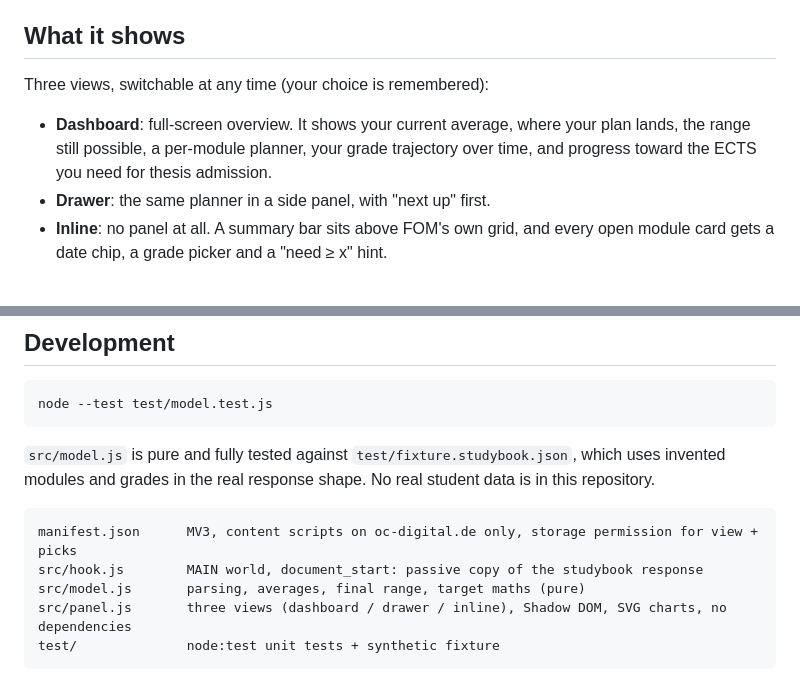
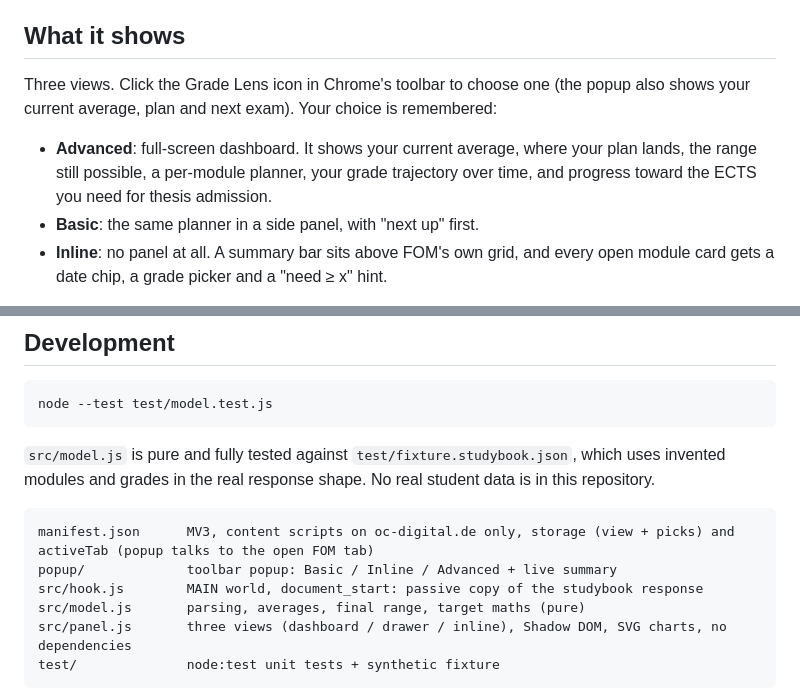
Before and after one commit to omkar-k0/gradelens, a Markdown page: README.md, 2 parts joined by grey strips. GitHub-like rendering.

````diff
--- a/README.md
+++ b/README.md
@@ -18,10 +18,10 @@ That response contains every module with ECTS, semester, grade and status, plus
 
 ## What it shows
 
-Three views, switchable at any time (your choice is remembered):
+Three views. Click the Grade Lens icon in Chrome's toolbar to choose one (the popup also shows your current average, plan and next exam). Your choice is remembered:
 
-- **Dashboard**: full-screen overview. It shows your current average, where your plan lands, the range still possible, a per-module planner, your grade trajectory over time, and progress toward the ECTS you need for thesis admission.
-- **Drawer**: the same planner in a side panel, with "next up" first.
+- **Advanced**: full-screen dashboard. It shows your current average, where your plan lands, the range still possible, a per-module planner, your grade trajectory over time, and progress toward the ECTS you need for thesis admission.
+- **Basic**: the same planner in a side panel, with "next up" first.
 - **Inline**: no panel at all. A summary bar sits above FOM's own grid, and every open module card gets a date chip, a grade picker and a "need ≥ x" hint.
 
 The core is a **per-module what-if**. For each open module you pick the grade you expect, and the final grade updates live. Modules you don't set run at your pace (your average, rounded to the nearest official grade). Set a target and Grade Lens tells you what the modules you left unset need for it. Partially graded modules (for example 25% participation already done) only use their open share.
@@ -55,7 +55,8 @@ node --test test/model.test.js
 `src/model.js` is pure and fully tested against `test/fixture.studybook.json`, which uses invented modules and grades in the real response shape. No real student data is in this repository.
 
 ```
-manifest.json      MV3, content scripts on oc-digital.de only, storage permission for view + picks
+manifest.json      MV3, content scripts on oc-digital.de only, storage (view + picks) and activeTab (popup talks to the open FOM tab)
+popup/             toolbar popup: Basic / Inline / Advanced + live summary
 src/hook.js        MAIN world, document_start: passive copy of the studybook response
 src/model.js       parsing, averages, final range, target maths (pure)
 src/panel.js       three views (dashboard / drawer / inline), Shadow DOM, SVG charts, no dependencies
````
Also changed, not shown: icons/icon128.png (added), icons/icon16.png (added), icons/icon32.png (added), icons/icon48.png (added), 5 other files.
